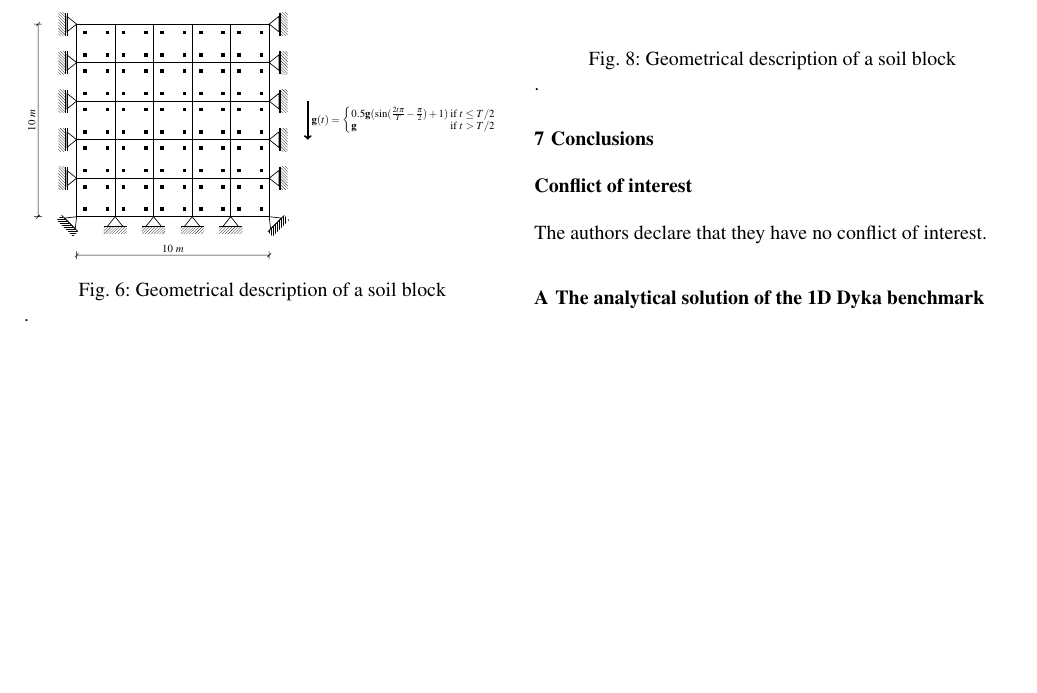
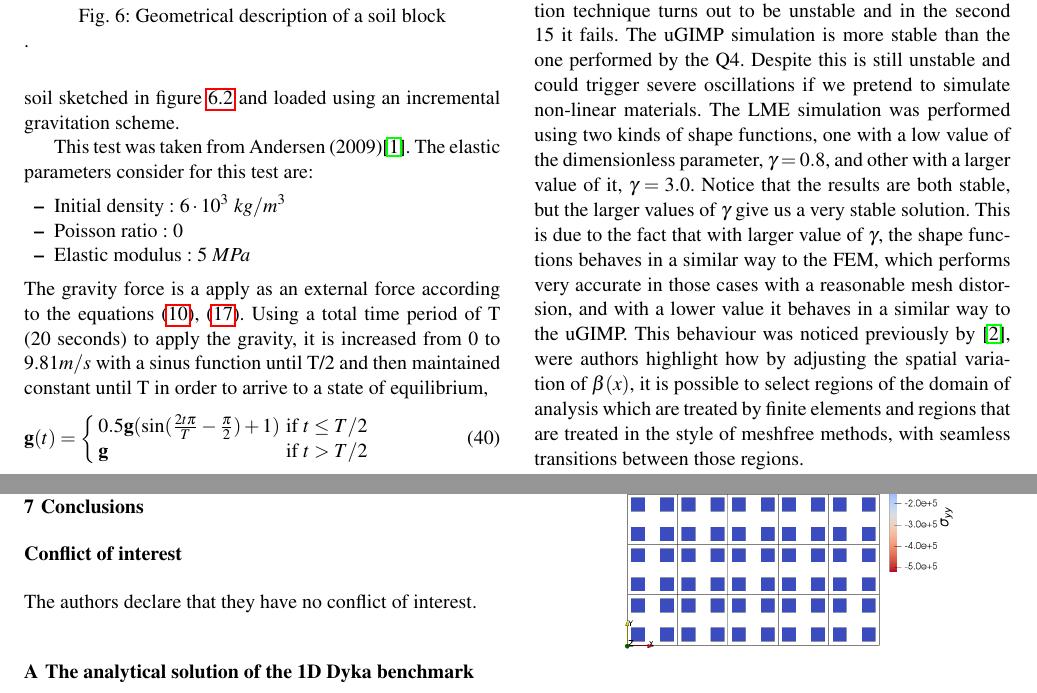
Before and after one commit to penavasal/LME-MPM, a LaTeX paper (main.tex): part of page 8 of 10 before the commit and two parts of pages 8 and 9 of 11 after it, the two joined at a grey line, cut at the place of the change, the shorter picture padded with empty space. The pictures show the PDF file main.pdf that the author committed with the source.

Commit message:
Cambios 12-3-2020

```diff
--- a/main.tex
+++ b/main.tex
@@ -970,3 +973,25 @@ a linear elastic soft soil due to the gravity force, \ref{fig:block}.
   \label{fig:block}
 \end{figure}
 
+This test was taken from Andersen (2009)\cite{thesis_Andersen_2009}. The
+elastic parameters consider for this test are:
+\begin{itemize}
+\item  Initial density : $6\cdot 10^3\ kg/m^3$
+\item  Poisson ratio : $0$
+\item  Elastic modulus : $5\ MPa$
+\end{itemize}
+The gravity force is a apply as an external force according to the
+equations \eqref{eq:particle_body_forces},
+\eqref{eq:nodal_external_forces}. Using a total time period of T (20
+seconds) to apply the gravity, it is increased from 0 to 9.81$m/s$
+with a sinus function until T/2 and then maintained constant until T
+in order to arrive to a state of equilibrium,
+\begin{equation}
+  \label{eq:gravity-load-block}
+ \mathbf{g}(t) = \left\{
+    \begin{array}{ll}
+      0.5 \mathbf{g} (\sin(\frac{2t \pi}{T} - \frac{\pi}{2})+1)  & \mbox{if } t \leq T/2 \\
+      \mathbf{g} & \mbox{if } t > T/2
+    \end{array}
+  \right.
+\end{equation}
@@ -973,7 +1011,8 @@ a linear elastic soft soil due to the gravity force, \ref{fig:block}.
+(2008)\cite{Steffen2008}. Figure \ref{fig:vertical-displacement-block}
+shows the vertical displacement evolution of a point in the free
+surface of the block.
 \begin{figure}\sidecaption
   \centering
   \resizebox{\hsize}{!}{
-    \includegraphics[width=\textwidth]{./Figures/FE_vs_PCE_CFL_05}
+    \includegraphics[width=\textwidth]{./Figures/Block_CFL_01_Comparative}
   }
-  \caption{Geometrical description of a soil block.}
-  \label{fig:block-MPM}
@@ -980,3 +1022,21 @@ a linear elastic soft soil due to the gravity force, \ref{fig:block}.
+  \label{fig:vertical-displacement-block}
 \end{figure}
 
-\begin{figure}\sidecaption
+As we can see the simulation using the Q4 interpolation technique
+turns out to be unstable and in the second 15 it fails. The uGIMP
+simulation is more stable than the one performed by the Q4. Despite
+this is still unstable and could trigger severe oscillations if we
+pretend to simulate non-linear materials. The LME simulation was
+performed using two kinds of shape functions, one with a low value of
+the dimensionless parameter, $\gamma = 0.8$, and other with a larger
+value of it, $\gamma = 3.0$. Notice that the results are both
+stable, but the larger values of $\gamma$ give us a very stable
+solution. This is due to the fact that with larger value of $\gamma$,
+the shape functions behaves in a similar way to the FEM, which performs
+very accurate in those cases with a reasonable mesh distorsion, and
+with a lower value it behaves in a similar way to the uGIMP. This
+behaviour was noticed previously by \cite{Arroyo2006}, were authors
+highlight how by adjusting the spatial variation of $\beta(\vect{x})$,
+it is possible to select regions of the domain of analysis which are
+treated by finite elements and regions that are treated in the style
+of meshfree methods, with seamless transitions between those regions.
@@ -983,9 +1051,31 @@ a linear elastic soft soil due to the gravity force, \ref{fig:block}.
+\begin{figure}
   \centering
-  \resizebox{\hsize}{!}{
-    \includegraphics[width=\textwidth]{./Figures/Block_CFL_01_MPM.png}
+  %%%%%%%%%%%%%%%%%%%%%%%%%%%%%%%%%%%%%%%%%%%%%%
+  \subfloat[t = 0 seconds.]{
+    \includegraphics[width=0.8\columnwidth]{Figures/Block_LME3_PCE_t0}
+    \label{fig:Block-LME3-PCE-t0}
   }
-  \caption{Geometrical description of a soil block }.}
-\label{fig:block-MPM}
+  %%%%%%%%%%%%%%%%%%%%%%%%%%%%%%%%%%%%%%%%%%%%%%
+  \qquad
+  %%%%%%%%%%%%%%%%%%%%%%%%%%%%%%%%%%%%%%%%%%%%%%
+  \subfloat[t = 5 seconds.]{
+    \includegraphics[width=0.8\columnwidth]{Figures/Block_LME3_PCE_t025}
+    \label{fig:Block-LME3-PCE-t025}
+  }
+  %%%%%%%%%%%%%%%%%%%%%%%%%%%%%%%%%%%%%%%%%%%%%%
+  \qquad
+  %%%%%%%%%%%%%%%%%%%%%%%%%%%%%%%%%%%%%%%%%%%%%%
+  \subfloat[t = 20 seconds]{
+    \includegraphics[width=0.8\columnwidth]{Figures/Block_LME3_PCE_t1}
+    \label{fig:Block-LME3-PCE-t1}
+  }
+  %%%%%%%%%%%%%%%%%%%%%%%%%%%%%%%%%%%%%%%%%%%%%%
+  \caption{Vertical normal stress and position of material points
+    during the loading process for a soft soil ($E = 5\ MPa$, $\rho_0
+    = 6\cdot 10^3\ kg/m^3$). Numerical parameters considered for the
+    simulation are : Local \textit{max-ent} shape function $\gamma =3$
+    and explicit PC scheme with CFL 0.1.}
+  \label{fig:Block-LME3}
 \end{figure}
 
 
```
Also changed, not shown: Figures/Block.tex (+2 -7 lines), Figures/Block_CFL_01_Comparative.png (renamed from Figures/Block_CFL_01.png), Figures/Block_CFL_01_MPM.png (deleted), main.bbl, main.pdf, main.tex (53 more changed lines), 5 other files.
